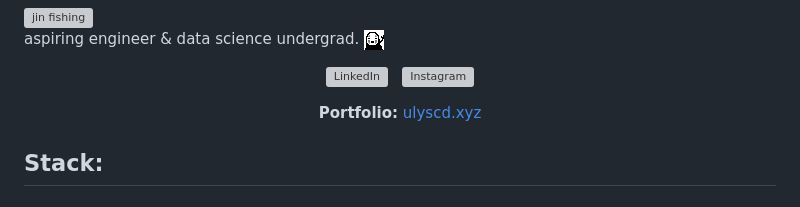
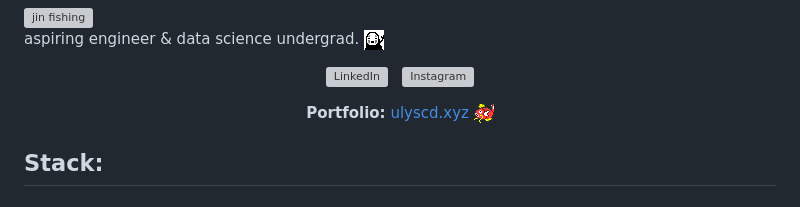
Before and after one commit to ulyscd/ulyscd, a Markdown page: README.md, the part around one of its changes. Rendered like a GitHub page; pictures changed too: assets/magic.gif (added); grey boxes are pictures that could not be loaded.

```diff
--- a/README.md
+++ b/README.md
@@ -11,7 +11,7 @@
 </p>
 
 <p align="center">
-  <b>Portfolio:</b> <a href="https://ulyscd.xyz">ulyscd.xyz</a>
+  <b>Portfolio:</b> <a href="https://ulyscd.xyz">ulyscd.xyz</a> <img src="assets/magic.gif" alt="magic" height="20">
 </p>
 
 ## Stack:
```
Also changed, not shown: other parts of README.md (+6 -4 lines), assets/dimer.gif (added).
